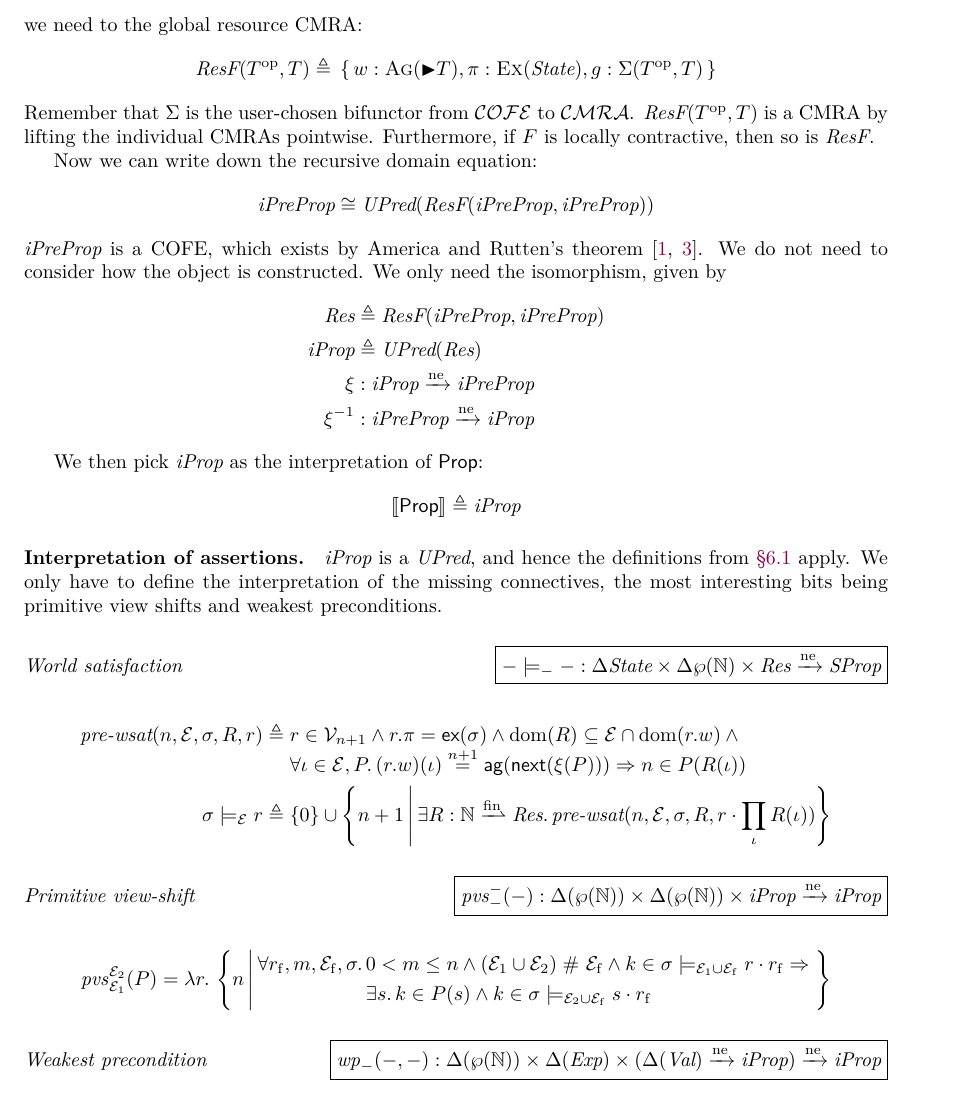
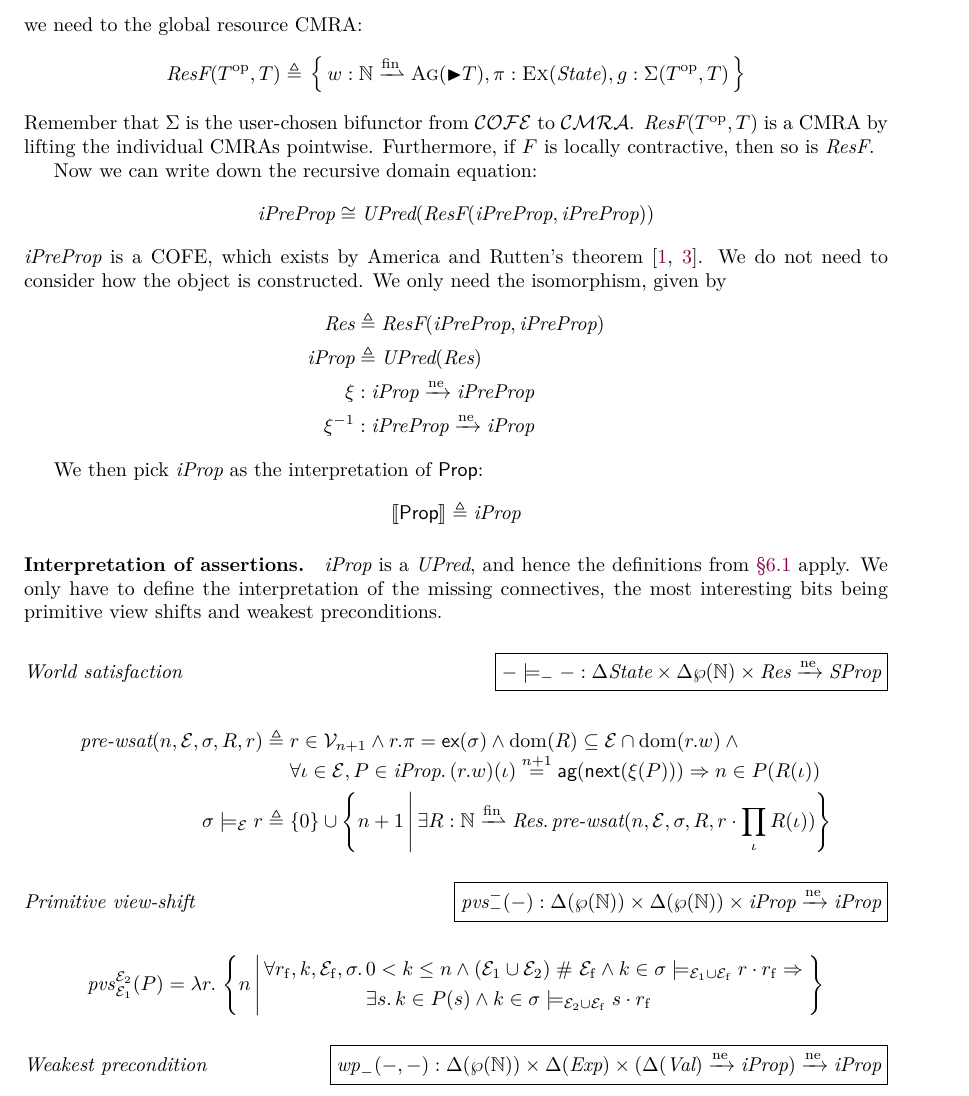
Before and after one commit to izgzhen/iris-coq, a LaTeX document (docs/iris.tex, which reads docs/model.tex): part of page 17 of 24, cut so that both start at the same text. Compiled offline with pdfLaTeX.

Commit message:
Fixed some typos in the appendix.

```diff
--- a/docs/model.tex
+++ b/docs/model.tex
@@ -46,14 +46,13 @@ We introduce an additional logical connective $\ownM\melt$, which will later be
 
 For every definition, we have to show all the side-conditions: The maps have to be non-expansive and monotone.
 
-
 \subsection{Iris model}
 
 \paragraph{Semantic domain of assertions.}
 The first complicated task in building a model of full Iris is defining the semantic model of $\Prop$.
 We start by defining the functor that assembles the CMRAs we need to the global resource CMRA:
 \begin{align*}
-  \textdom{ResF}(\cofe^\op, \cofe) \eqdef{}& \record{\wld: \agm(\latert \cofe), \pres: \exm(\textdom{State}), \ghostRes: \iFunc(\cofe^\op, \cofe)}
+  \textdom{ResF}(\cofe^\op, \cofe) \eqdef{}& \record{\wld: \mathbb{N} \fpfn \agm(\latert \cofe), \pres: \exm(\textdom{State}), \ghostRes: \iFunc(\cofe^\op, \cofe)}
 \end{align*}
 Remember that $\iFunc$ is the user-chosen bifunctor from $\COFEs$ to $\CMRAs$.
 $\textdom{ResF}(\cofe^\op, \cofe)$ is a CMRA by lifting the individual CMRAs pointwise.
@@ -87,7 +86,7 @@ We only have to define the interpretation of the missing connectives, the most i
   \wsatpre(n, \mask, \state, \rss, \rs) & \eqdef \begin{inbox}[t]
     \rs \in \mval_{n+1} \land \rs.\pres = \exinj(\sigma) \land
     \dom(\rss) \subseteq \mask \cap \dom( \rs.\wld) \land {}\\
-    \All\iname \in \mask, \prop. (\rs.\wld)(\iname) \nequiv{n+1} \aginj(\latertinj(\wIso(\prop))) \Ra n \in \prop(\rss(\iname))
+    \All\iname \in \mask, \prop \in \iProp. (\rs.\wld)(\iname) \nequiv{n+1} \aginj(\latertinj(\wIso(\prop))) \Ra n \in \prop(\rss(\iname))
   \end{inbox}\\
 	\wsat{\state}{\mask}{\rs} &\eqdef \set{0}\cup\setComp{n+1}{\Exists \rss : \mathbb{N} \fpfn \textdom{Res}. \wsatpre(n, \mask, \state, \rss, \rs \mtimes \prod_\iname \rss(\iname))}
 \end{align*}
@@ -95,7 +94,7 @@ We only have to define the interpretation of the missing connectives, the most i
 \typedsection{Primitive view-shift}{\mathit{pvs}_{-}^{-}(-) : \Delta(\pset{\mathbb{N}}) \times \Delta(\pset{\mathbb{N}}) \times \iProp \nfn \iProp}
 \begin{align*}
 	\mathit{pvs}_{\mask_1}^{\mask_2}(\prop) &= \Lam \rs. \setComp{n}{\begin{aligned}
-            \All \rs_\f, m, \mask_\f, \state.& 0 < m \leq n \land (\mask_1 \cup \mask_2) \disj \mask_\f \land k \in \wsat\state{\mask_1 \cup \mask_\f}{\rs \mtimes \rs_\f} \Ra {}\\&
+            \All \rs_\f, k, \mask_\f, \state.& 0 < k \leq n \land (\mask_1 \cup \mask_2) \disj \mask_\f \land k \in \wsat\state{\mask_1 \cup \mask_\f}{\rs \mtimes \rs_\f} \Ra {}\\&
             \Exists \rsB. k \in \prop(\rsB) \land k \in \wsat\state{\mask_2 \cup \mask_\f}{\rsB \mtimes \rs_\f}
           \end{aligned}}
 \end{align*}
```
